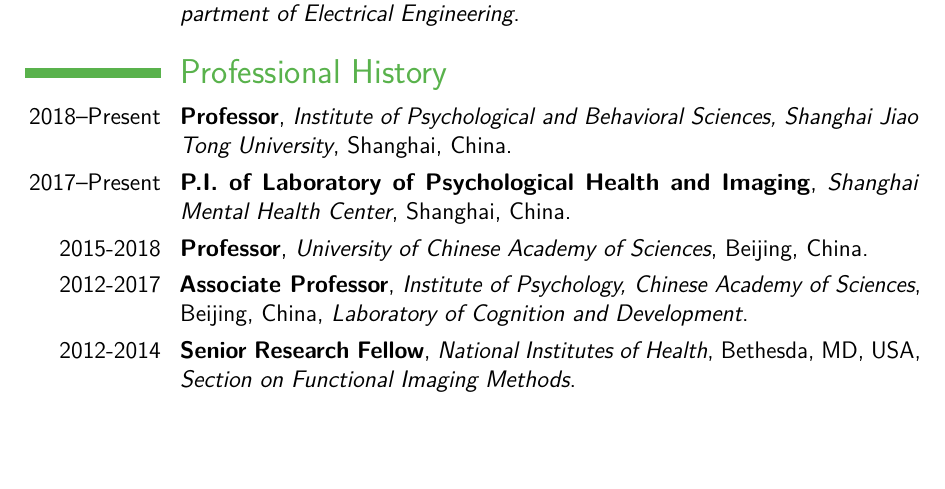
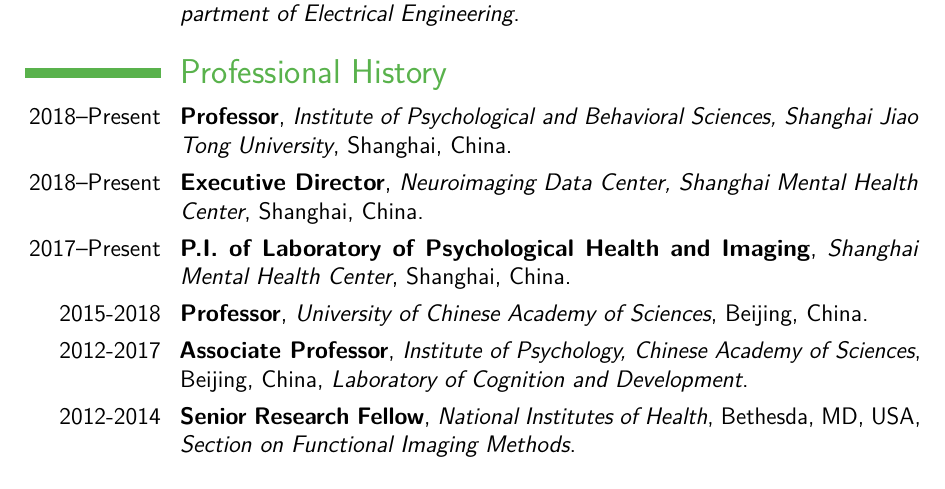
Before and after one commit to yangzhi-psy/myCV, a LaTeX CV (main.tex): part of page 1 of 5, cut so that both start at the same text, the shorter picture padded with empty space. Compiled offline with pdfLaTeX.

Commit message:
update: add executive director

```diff
--- a/main.tex
+++ b/main.tex
@@ -78,8 +78,8 @@
 %----------------------------------------------------------------------------------------
 
 \section{Professional History}
-
 \cventry{2018--Present}{Professor}{Institute of Psychological and Behavioral Sciences, Shanghai Jiao Tong University}{Shanghai, China}{}{}
+\cventry{2018--Present}{Executive Director}{Neuroimaging Data Center, Shanghai Mental Health Center}{Shanghai, China}{}{}
 \cventry{2017--Present}{P.I. of Laboratory of Psychological Health and Imaging}{Shanghai Mental Health Center}{Shanghai, China}{}{}
 \cventry{2015-2018}{Professor}{University of Chinese Academy of Sciences}{Beijing, China}{}{}
 \cventry{2012-2017}{Associate Professor}{Institute of Psychology, Chinese Academy of Sciences}{Beijing, China}{\textit{Laboratory of Cognition and Development}}{}
```
